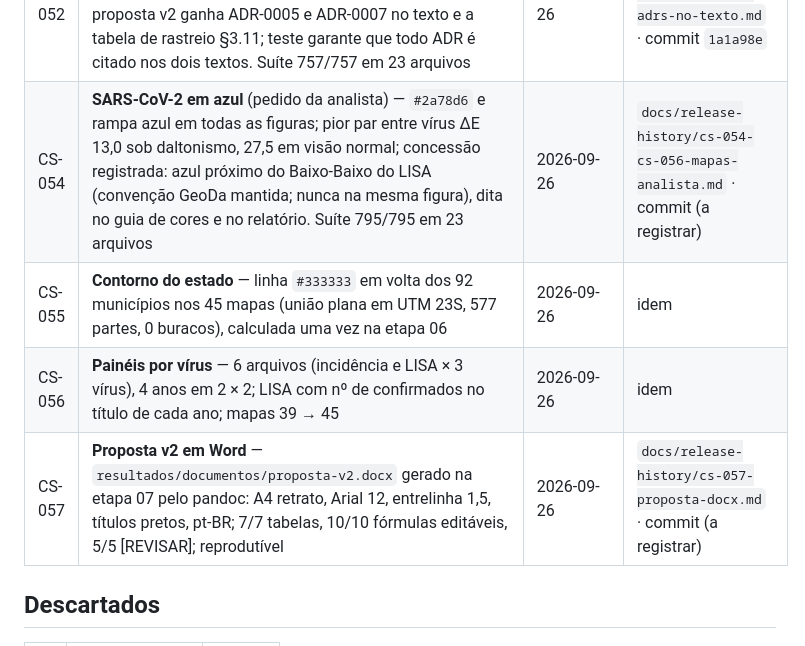
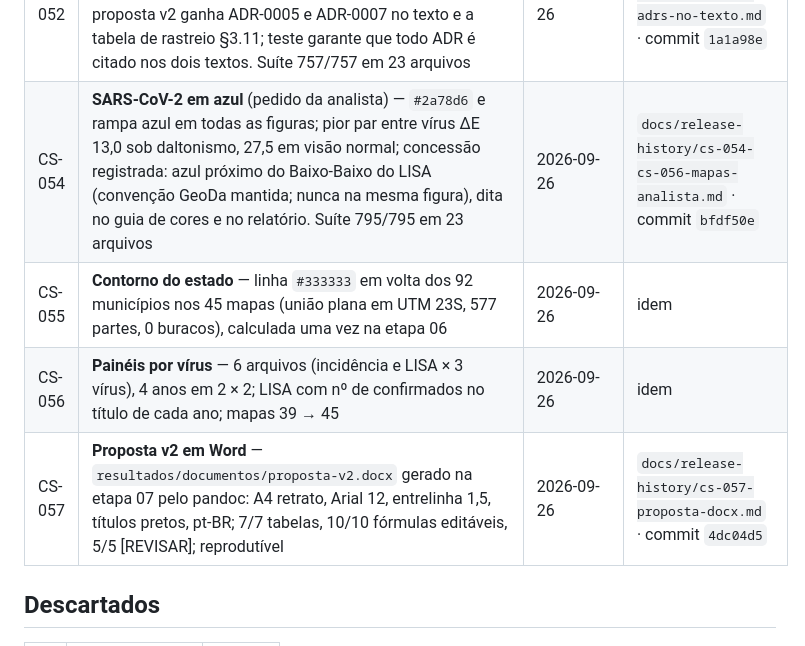
Before and after one commit to Patrickriibeiro/CartografiaESaude, a Markdown page: docs/BACKLOG.md, the part around the change. GitHub-like rendering.

Commit message:
BACKLOG: registra os commits bfdf50e e 4dc04d5 (CS-054 a CS-057)
Co-Authored-By: Claude Opus 5.5 <noreply@anthropic.com>

```diff
--- a/docs/BACKLOG.md
+++ b/docs/BACKLOG.md
@@ -188,10 +188,10 @@ D-06, D-08, D-09, D-10 e a opção do CS-039). **Só a D-02 (prazo) continua abe
 | CS-047 | **Revisão dos modelos de gráfico** — `docs/revisao-graficos.md` com pergunta, decisão e motivo por figura (15 + 2); trocadas: eixo duplo das não encerradas → 2 painéis, rótulos sobrepostos do mapa LISA retirados; nova: série do estado com um painel por vírus. Suíte 741/741 em 23 arquivos | 2026-09-26 | `docs/release-history/cs-047-revisao-graficos.md` · commit `2169445` |
 | CS-049 | **População: fórmulas e exemplo no texto** — subseção no relatório e na proposta v2 §3.4 com o método AiBi do IBGE (conferido na nota metodológica, p. 5–8), a interpolação de 2023 (peso 334/700) e as faixas etárias, com o exemplo de Niterói calculado pelo código; 0 números digitados. Suíte 741/741 em 23 arquivos | 2026-09-26 | `docs/release-history/cs-049-populacao-didatica.md` · commit `0a5fdd9` |
 | CS-052 | **ADRs integrados ao texto** — seção "Decisões de método" no relatório com os 7 ADRs em linguagem de artigo (o quê, por quê, alternativa descartada; números do pipeline); proposta v2 ganha ADR-0005 e ADR-0007 no texto e a tabela de rastreio §3.11; teste garante que todo ADR é citado nos dois textos. Suíte 757/757 em 23 arquivos | 2026-09-26 | `docs/release-history/cs-052-adrs-no-texto.md` · commit `1a1a98e` |
-| CS-054 | **SARS-CoV-2 em azul** (pedido da analista) — `#2a78d6` e rampa azul em todas as figuras; pior par entre vírus ΔE 13,0 sob daltonismo, 27,5 em visão normal; concessão registrada: azul próximo do Baixo-Baixo do LISA (convenção GeoDa mantida; nunca na mesma figura), dita no guia de cores e no relatório. Suíte 795/795 em 23 arquivos | 2026-09-26 | `docs/release-history/cs-054-cs-056-mapas-analista.md` · commit (a registrar) |
+| CS-054 | **SARS-CoV-2 em azul** (pedido da analista) — `#2a78d6` e rampa azul em todas as figuras; pior par entre vírus ΔE 13,0 sob daltonismo, 27,5 em visão normal; concessão registrada: azul próximo do Baixo-Baixo do LISA (convenção GeoDa mantida; nunca na mesma figura), dita no guia de cores e no relatório. Suíte 795/795 em 23 arquivos | 2026-09-26 | `docs/release-history/cs-054-cs-056-mapas-analista.md` · commit `bfdf50e` |
 | CS-055 | **Contorno do estado** — linha `#333333` em volta dos 92 municípios nos 45 mapas (união plana em UTM 23S, 577 partes, 0 buracos), calculada uma vez na etapa 06 | 2026-09-26 | idem |
 | CS-056 | **Painéis por vírus** — 6 arquivos (incidência e LISA × 3 vírus), 4 anos em 2 × 2; LISA com nº de confirmados no título de cada ano; mapas 39 → 45 | 2026-09-26 | idem |
-| CS-057 | **Proposta v2 em Word** — `resultados/documentos/proposta-v2.docx` gerado na etapa 07 pelo pandoc: A4 retrato, Arial 12, entrelinha 1,5, títulos pretos, pt-BR; 7/7 tabelas, 10/10 fórmulas editáveis, 5/5 [REVISAR]; reprodutível | 2026-09-26 | `docs/release-history/cs-057-proposta-docx.md` · commit (a registrar) |
+| CS-057 | **Proposta v2 em Word** — `resultados/documentos/proposta-v2.docx` gerado na etapa 07 pelo pandoc: A4 retrato, Arial 12, entrelinha 1,5, títulos pretos, pt-BR; 7/7 tabelas, 10/10 fórmulas editáveis, 5/5 [REVISAR]; reprodutível | 2026-09-26 | `docs/release-history/cs-057-proposta-docx.md` · commit `4dc04d5` |
 
 ## Descartados
 
```
